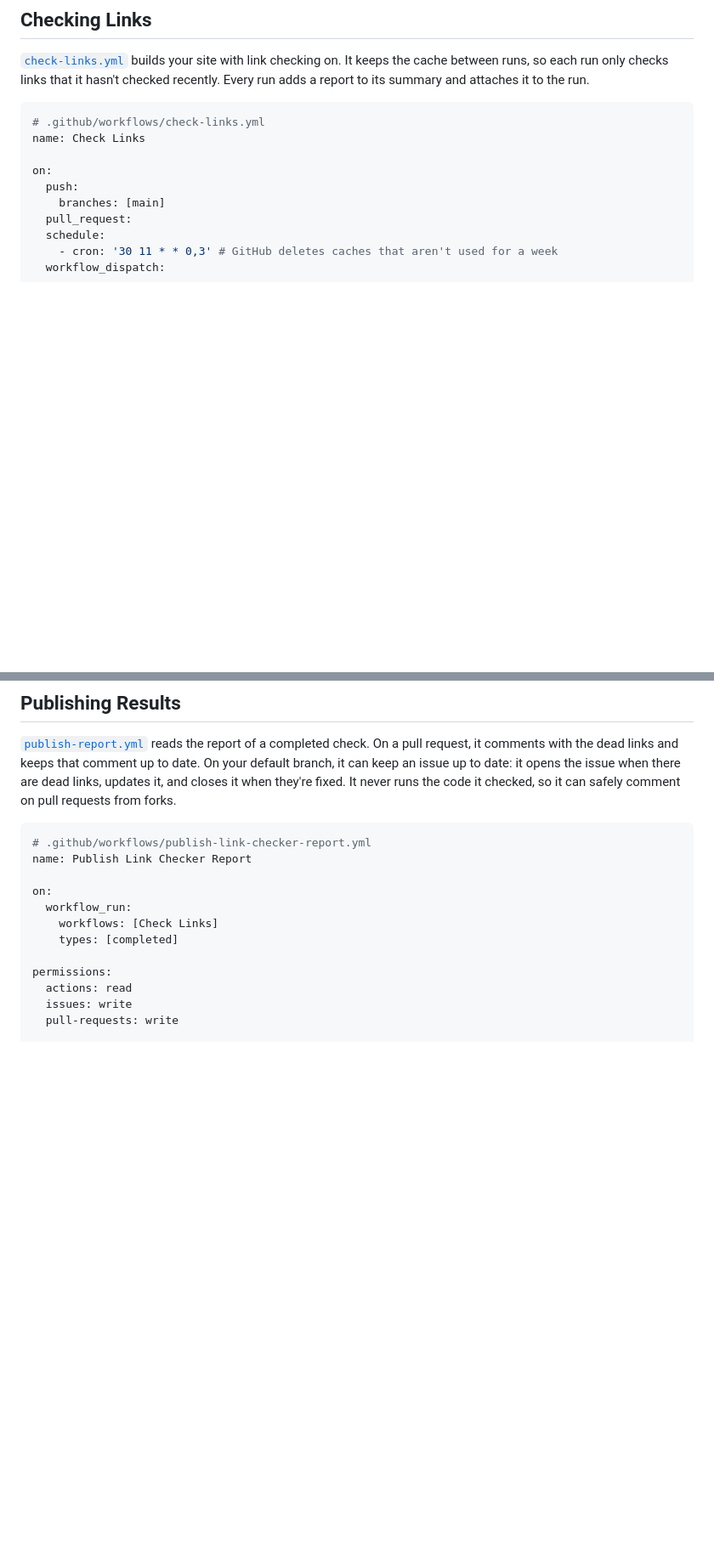
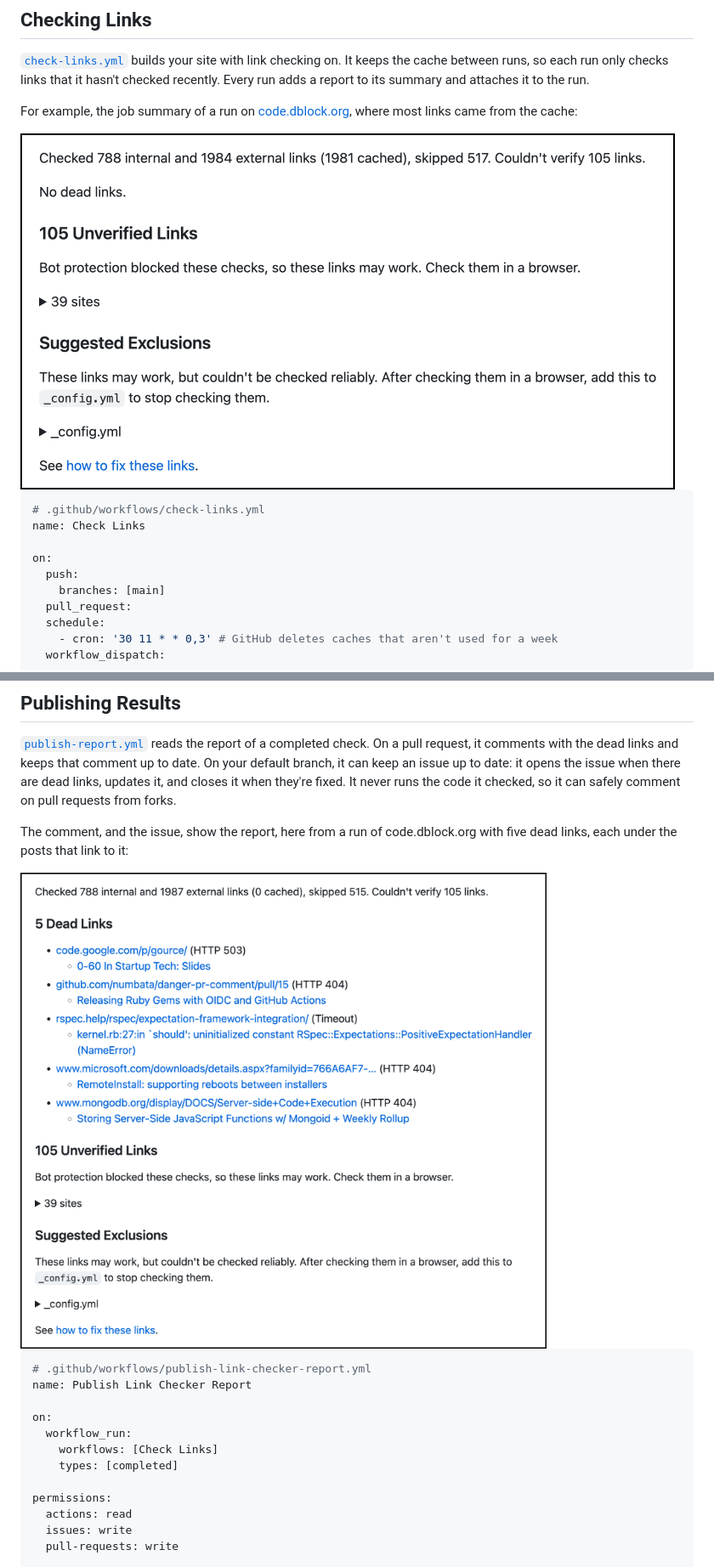
Before and after one commit to actions-marketplace-validations/dblock_jekyll-ruby-link-checker, a Markdown page: docs/github-actions.md, 2 parts joined by grey strips. Shown at 85% size. Drawn GitHub-style; pictures changed too: docs/images/job-summary.png (added), docs/images/report.png (added); blank space fills up the shorter version.

Commit message:
Add screenshots of reports from code.dblock.org to the documentation
docs/github-actions.md shows the job summary of a run on code.dblock.org, where most links came from the cache, and the report with dead links that the pull request comment and the issue show. docs/fixing-links.md shows the suggested exclusions. The images render the reports of real runs, 45112581447 and 45104507174, with GitHub's Markdown API and stylesheet, and are compressed with pngquant. They have a black frame, and are captured at twice their size, so they are shown with img tags at half their width and height, which keeps them sharp on high density screens.

Co-Authored-By: Claude Opus 5.5 <noreply@anthropic.com>
Claude-Session: https://claude.ai/code/session_011Gr21h3VzKcMbuk93N5maR

````diff
--- a/docs/github-actions.md
+++ b/docs/github-actions.md
@@ -5,6 +5,10 @@ Two reusable workflows check links in GitHub Actions. One checks links and only
 ## Checking Links
 
 [`check-links.yml`](../.github/workflows/check-links.yml) builds your site with link checking on. It keeps the cache between runs, so each run only checks links that it hasn't checked recently. Every run adds a report to its summary and attaches it to the run.
+
+For example, the job summary of a run on [code.dblock.org](https://code.dblock.org), where most links came from the cache:
+
+<img alt="Job summary of a link check" src="images/job-summary.png" width="770" height="419">
 
 ```yaml
 # .github/workflows/check-links.yml
@@ -77,6 +81,10 @@ The action takes text inputs, so `fail-on-dead-links` and `changed-files-only` a
 
 [`publish-report.yml`](../.github/workflows/publish-report.yml) reads the report of a completed check. On a pull request, it comments with the dead links and keeps that comment up to date. On your default branch, it can keep an issue up to date: it opens the issue when there are dead links, updates it, and closes it when they're fixed. It never runs the code it checked, so it can safely comment on pull requests from forks.
 
+The comment, and the issue, show the report, here from a run of code.dblock.org with five dead links, each under the posts that link to it:
+
+<img alt="Report with dead links" src="images/report.png" width="800" height="724">
+
 ```yaml
 # .github/workflows/publish-link-checker-report.yml
 name: Publish Link Checker Report
````
Also changed, not shown: CHANGELOG.md (+1 -0 lines), docs/fixing-links.md (+2 -0 lines), docs/images/suggested-exclusions.png (added).
